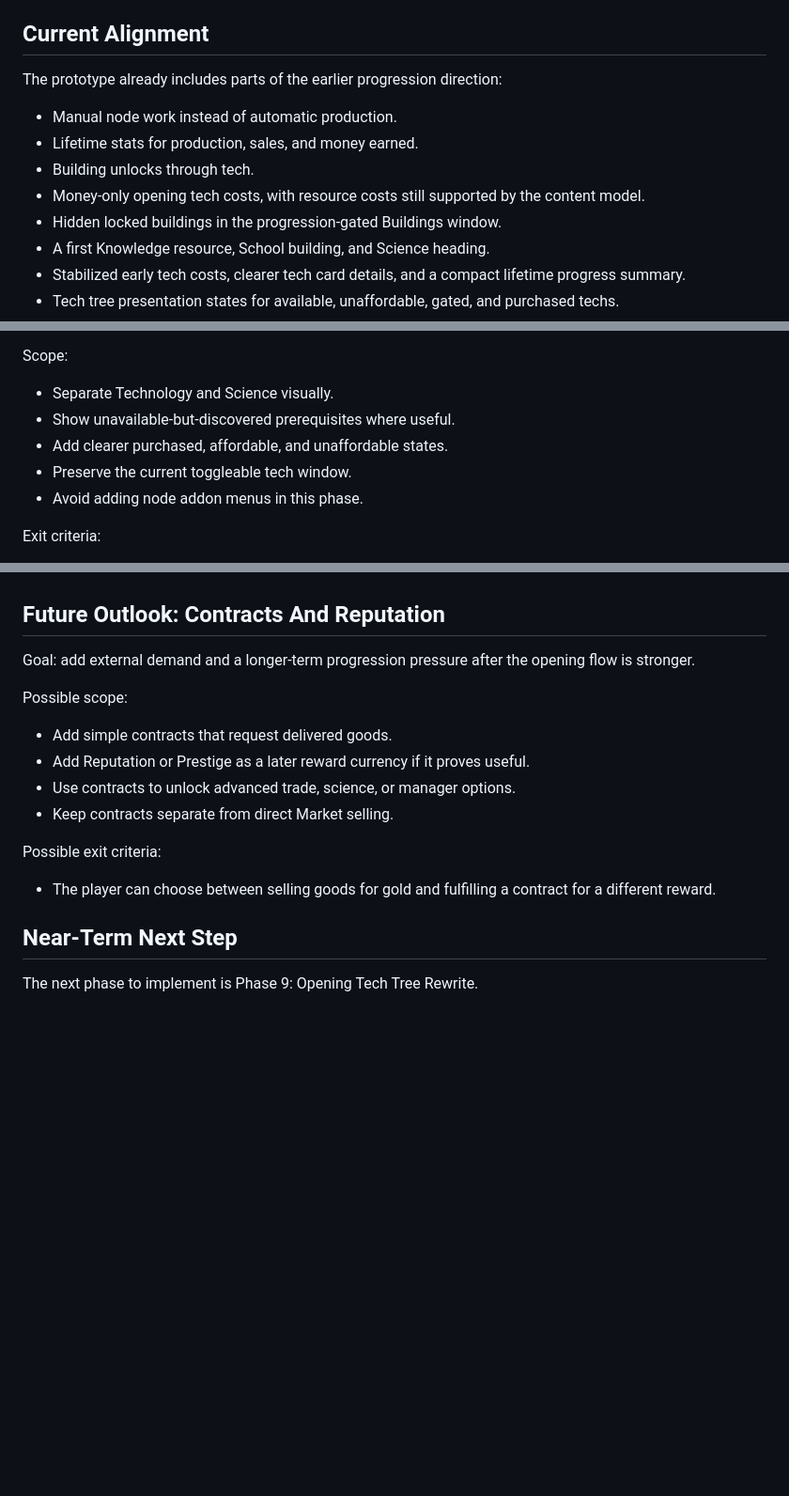
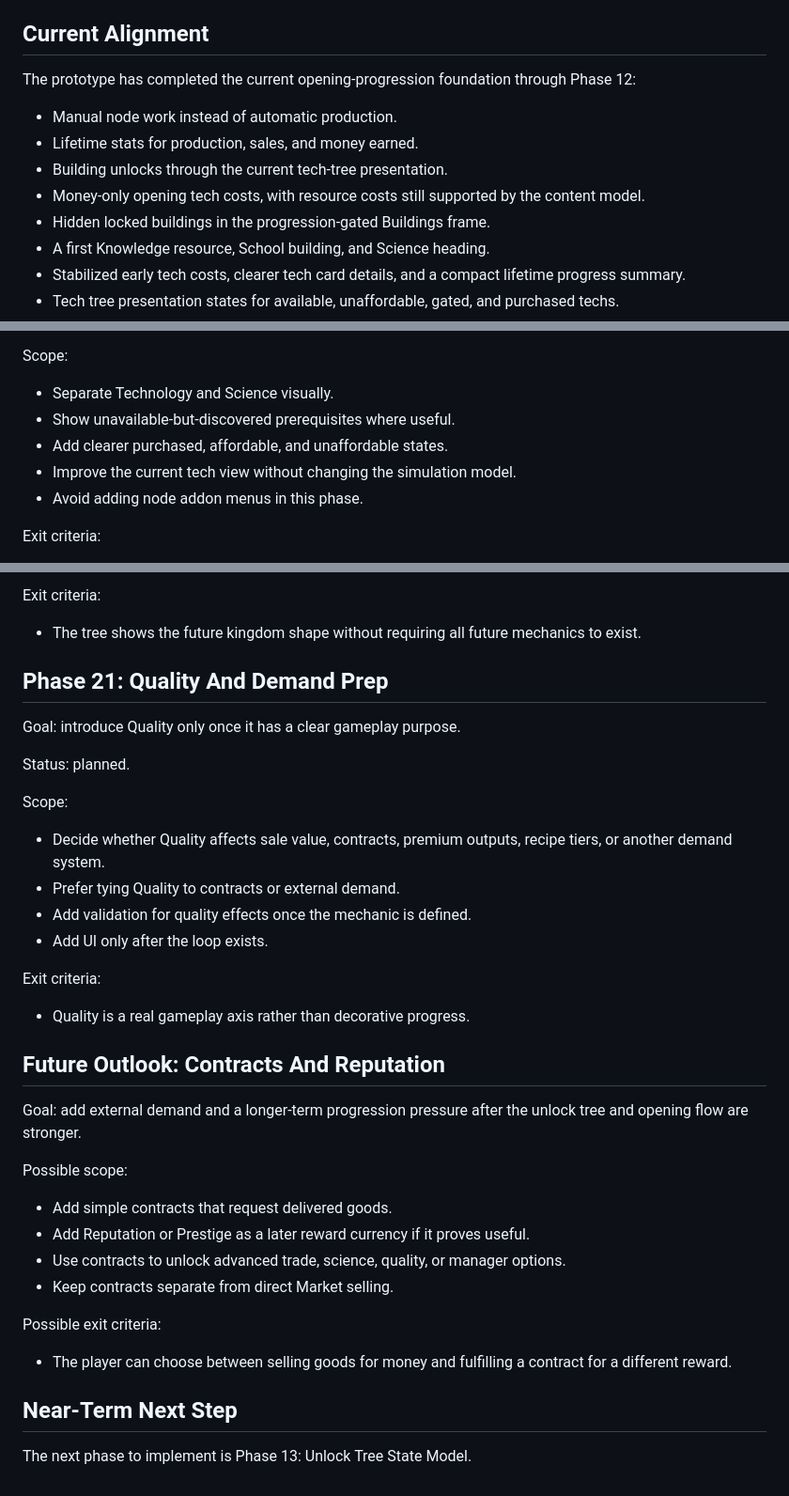
Before and after one commit to jstueger/node_kingdom, a Markdown page: docs/phase-plan.md, 3 parts joined by grey strips. Shown at 94% size. Drawn GitHub-style; blank space fills up the shorter version.

Commit message:
Update phase plan for unlock tree work

```diff
--- a/docs/phase-plan.md
+++ b/docs/phase-plan.md
@@ -6,13 +6,13 @@ For exact implemented behavior, use `prototype-functionality.md`. For broader de
 
 ## Current Alignment
 
-The prototype already includes parts of the earlier progression direction:
+The prototype has completed the current opening-progression foundation through Phase 12:
 
 - Manual node work instead of automatic production.
 - Lifetime stats for production, sales, and money earned.
-- Building unlocks through tech.
+- Building unlocks through the current tech-tree presentation.
 - Money-only opening tech costs, with resource costs still supported by the content model.
-- Hidden locked buildings in the progression-gated Buildings window.
+- Hidden locked buildings in the progression-gated Buildings frame.
 - A first Knowledge resource, School building, and Science heading.
 - Stabilized early tech costs, clearer tech card details, and a compact lifetime progress summary.
 - Tech tree presentation states for available, unaffordable, gated, and purchased techs.
@@ -59,7 +59,7 @@ Scope:
 - Separate Technology and Science visually.
 - Show unavailable-but-discovered prerequisites where useful.
 - Add clearer purchased, affordable, and unaffordable states.
-- Preserve the current toggleable tech window.
+- Improve the current tech view without changing the simulation model.
 - Avoid adding node addon menus in this phase.
 
 Exit criteria:
@@ -368,18 +518,39 @@ Implemented notes:
+Exit criteria:
+
+- The tree shows the future kingdom shape without requiring all future mechanics to exist.
+
+## Phase 21: Quality And Demand Prep
+
+Goal: introduce Quality only once it has a clear gameplay purpose.
+
+Status: planned.
+
+Scope:
+
+- Decide whether Quality affects sale value, contracts, premium outputs, recipe tiers, or another demand system.
+- Prefer tying Quality to contracts or external demand.
+- Add validation for quality effects once the mechanic is defined.
+- Add UI only after the loop exists.
+
+Exit criteria:
+
+- Quality is a real gameplay axis rather than decorative progress.
+
 ## Future Outlook: Contracts And Reputation
 
-Goal: add external demand and a longer-term progression pressure after the opening flow is stronger.
+Goal: add external demand and a longer-term progression pressure after the unlock tree and opening flow are stronger.
 
 Possible scope:
 
 - Add simple contracts that request delivered goods.
 - Add Reputation or Prestige as a later reward currency if it proves useful.
-- Use contracts to unlock advanced trade, science, or manager options.
+- Use contracts to unlock advanced trade, science, quality, or manager options.
 - Keep contracts separate from direct Market selling.
 
 Possible exit criteria:
 
-- The player can choose between selling goods for gold and fulfilling a contract for a different reward.
+- The player can choose between selling goods for money and fulfilling a contract for a different reward.
 
 ## Near-Term Next Step
 
-The next phase to implement is Phase 9: Opening Tech Tree Rewrite.
+The next phase to implement is Phase 13: Unlock Tree State Model.
```
Also changed, not shown: other parts of docs/phase-plan.md (+153 -3 lines), docs/thought_on_tech.md (added, +202 -0 lines).
